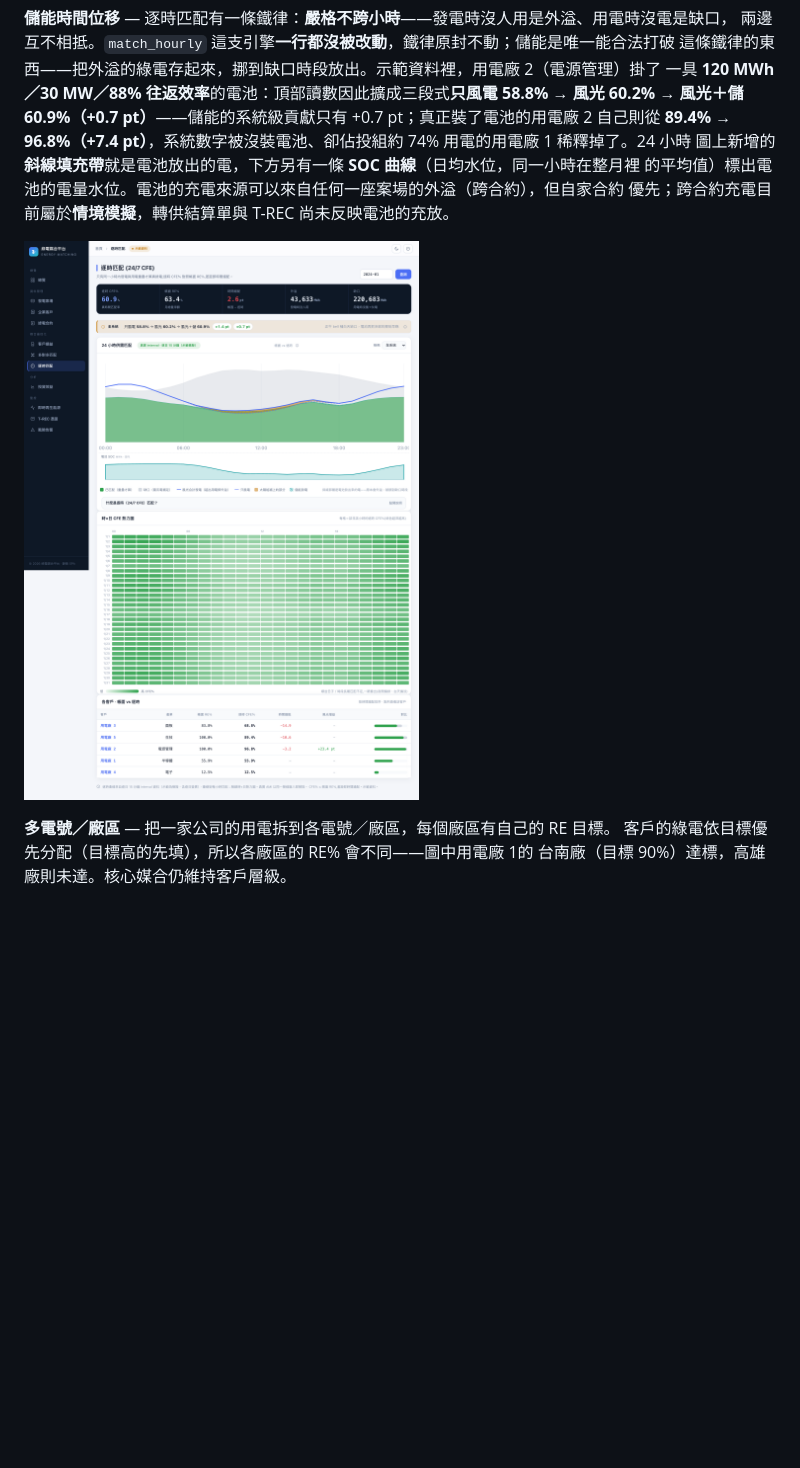
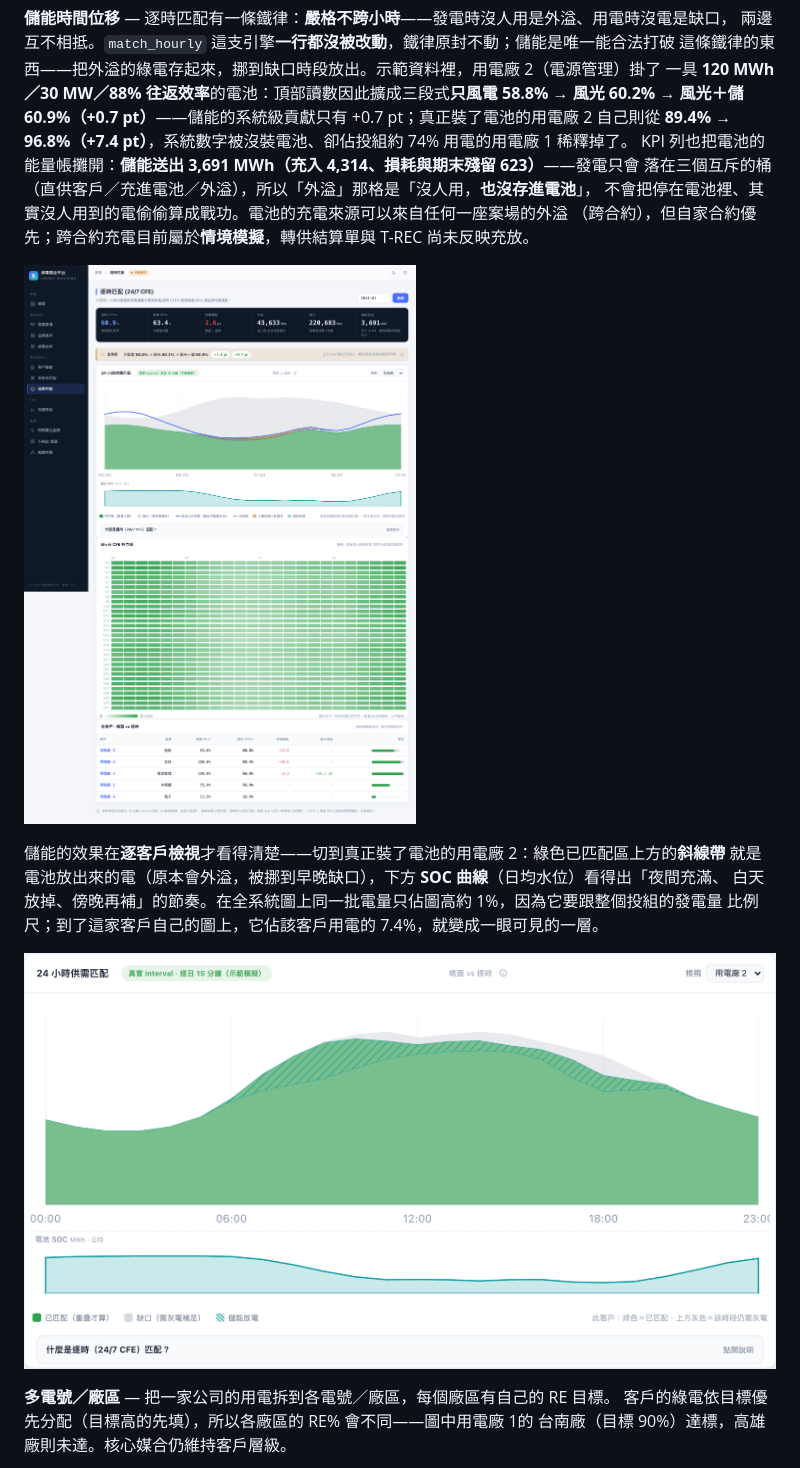
Before and after one commit to goldenyolf/energy-matching-platform, a Markdown page: README.md, the part around the change. Drawn GitHub-style; pictures changed too: docs/images/cfe-hourly.png, docs/images/cfe-storage-customer.png (added); blank space fills up the shorter version.

Commit message:
docs: re-shoot the hourly CFE screenshots after the storage close-out
The README image predated the final fixes, so it still showed the old KPI row
and the old 外溢 label. Re-shot at the same 1440px/2x/light convention: it now
carries the 儲能送出 tile with its charged/lost-and-parked breakdown, and the
spill tile reads 沒人用,也沒存進電池.

Adds a second image of the per-customer view. The README claimed the discharge
band shows the battery's energy, but on the system chart that band is ~1% of
the y-range and effectively invisible — the same energy is 7.4% of the battery
owner's own load, where it reads clearly. The prose now says which view shows
what, so the text and the pictures agree.

🤖 Generated with [Claude Code](https://claude.com/claude-code)

Co-Authored-By: Claude Opus 5 (1M context) <noreply@anthropic.com>

```diff
--- a/README.md
+++ b/README.md
@@ -109,12 +109,20 @@ T-REC 憑證帳（發行、移轉、註銷的生命週期），以及抓台電
 這條鐵律的東西——把外溢的綠電存起來，挪到缺口時段放出。示範資料裡，用電廠 2（電源管理）掛了
 一具 **120 MWh／30 MW／88% 往返效率**的電池：頂部讀數因此擴成三段式**只風電 58.8% → 風光 60.2%
 → 風光＋儲 60.9%（+0.7 pt）**——儲能的系統級貢獻只有 +0.7 pt；真正裝了電池的用電廠 2 自己則從
-**89.4% → 96.8%（+7.4 pt）**，系統數字被沒裝電池、卻佔投組約 74% 用電的用電廠 1 稀釋掉了。24 小時
-圖上新增的**斜線填充帶**就是電池放出的電，下方另有一條 **SOC 曲線**（日均水位，同一小時在整月裡
-的平均值）標出電池的電量水位。電池的充電來源可以來自任何一座案場的外溢（跨合約），但自家合約
-優先；跨合約充電目前屬於**情境模擬**，轉供結算單與 T-REC 尚未反映電池的充放。
+**89.4% → 96.8%（+7.4 pt）**，系統數字被沒裝電池、卻佔投組約 74% 用電的用電廠 1 稀釋掉了。
+KPI 列也把電池的能量帳攤開：**儲能送出 3,691 MWh（充入 4,314、損耗與期末殘留 623）**——發電只會
+落在三個互斥的桶（直供客戶／充進電池／外溢），所以「外溢」那格是「沒人用，**也沒存進電池**」，
+不會把停在電池裡、其實沒人用到的電偷偷算成戰功。電池的充電來源可以來自任何一座案場的外溢
+（跨合約），但自家合約優先；跨合約充電目前屬於**情境模擬**，轉供結算單與 T-REC 尚未反映充放。
 
 ![逐時（24/7 CFE）匹配 · 含風光互補與儲能時間位移增益](docs/images/cfe-hourly.png)
+
+儲能的效果在**逐客戶檢視**才看得清楚——切到真正裝了電池的用電廠 2：綠色已匹配區上方的**斜線帶**
+就是電池放出來的電（原本會外溢，被挪到早晚缺口），下方 **SOC 曲線**（日均水位）看得出「夜間充滿、
+白天放掉、傍晚再補」的節奏。在全系統圖上同一批電量只佔圖高約 1%，因為它要跟整個投組的發電量
+比例尺；到了這家客戶自己的圖上，它佔該客戶用電的 7.4%，就變成一眼可見的一層。
+
+![逐客戶檢視：儲能放電斜線帶與 SOC 曲線](docs/images/cfe-storage-customer.png)
 
 **多電號／廠區** — 把一家公司的用電拆到各電號／廠區，每個廠區有自己的 RE 目標。
 客戶的綠電依目標優先分配（目標高的先填），所以各廠區的 RE% 會不同——圖中用電廠 1的
```
